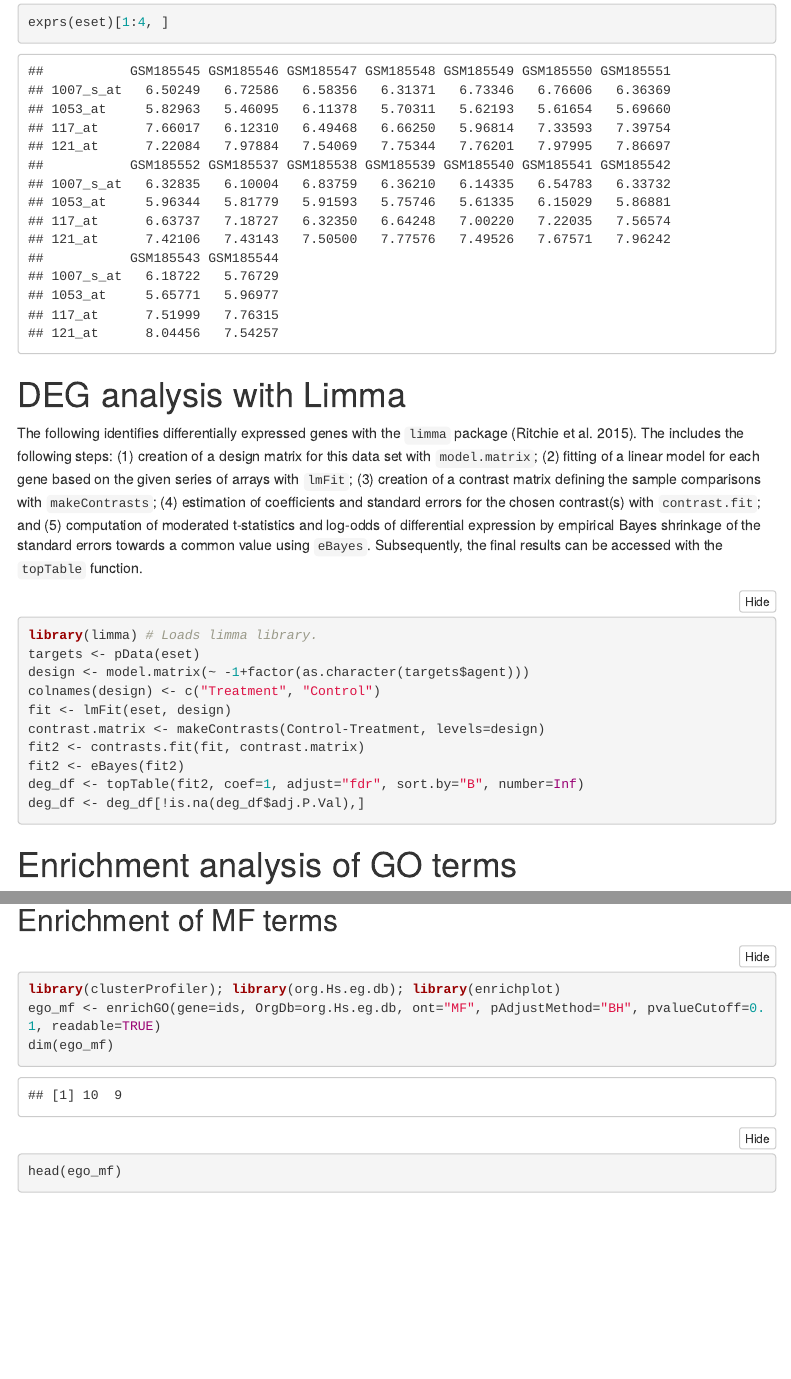
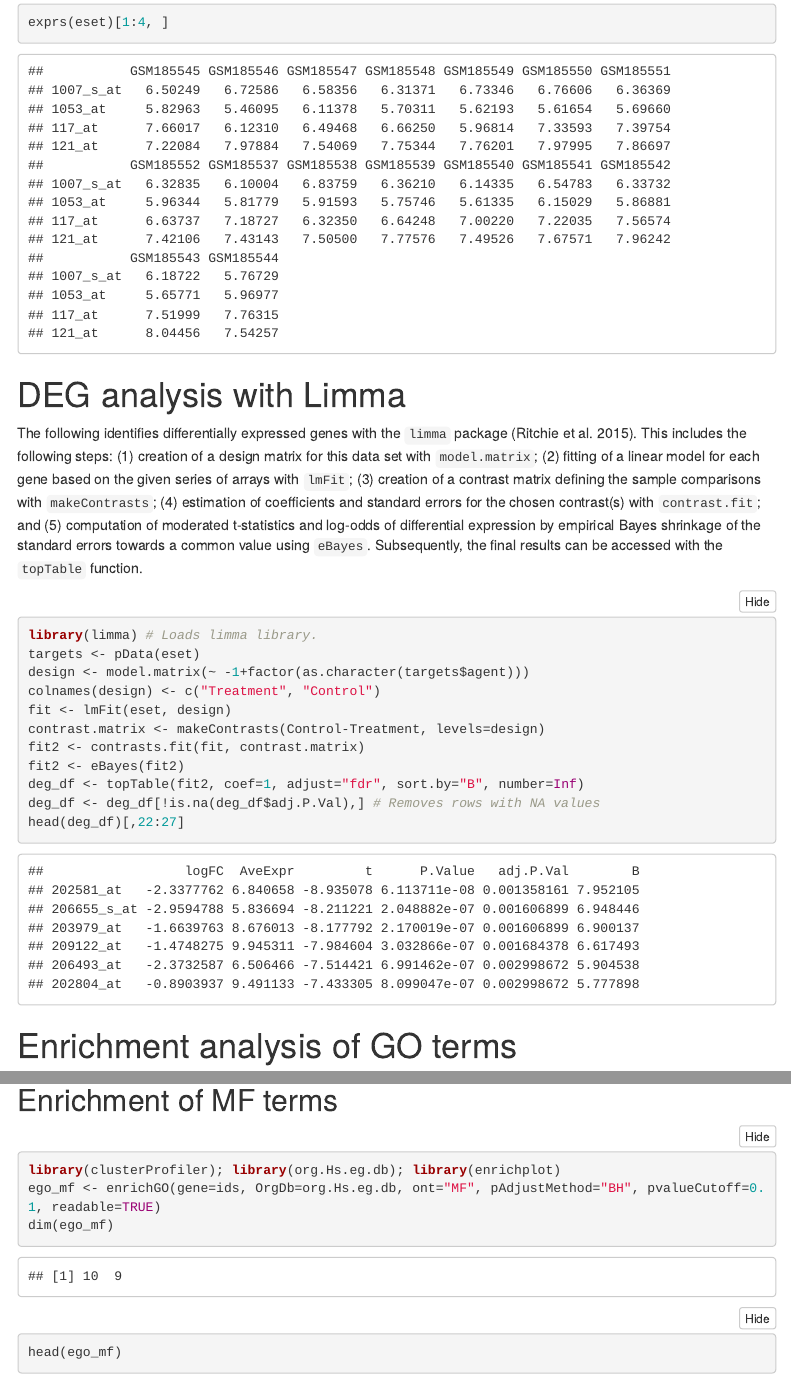
Before and after one commit to tgirke/BIOL119, an R Markdown document (exprAnalyisDemo.Rmd): the page in a window 1100 px wide, from 1900 px down, and a second part further down, joined at a grey line. The pictures show the output file exprAnalyisDemo.html that the author committed with the source, opened offline; menus at the side of the page are left out.

Commit message:
vignette update

````diff
--- a/exprAnalyisDemo.Rmd
+++ b/exprAnalyisDemo.Rmd
@@ -87,7 +87,7 @@ exprs(eset)[1:4, ]
 # DEG analysis with Limma
 
 The following identifies differentially expressed genes with the `limma`
-package [@Ritchie2015-rl]. The includes the following steps: (1) creation of a
+package [@Ritchie2015-rl]. This includes the following steps: (1) creation of a
 design matrix for this data set with `model.matrix`; (2) fitting of a linear
 model for each gene based on the given series of arrays with `lmFit`; (3)
 creation of a contrast matrix defining the sample comparisons with
@@ -107,7 +107,8 @@ contrast.matrix <- makeContrasts(Control-Treatment, levels=design)
 fit2 <- contrasts.fit(fit, contrast.matrix)
 fit2 <- eBayes(fit2)
 deg_df <- topTable(fit2, coef=1, adjust="fdr", sort.by="B", number=Inf)
-deg_df <- deg_df[!is.na(deg_df$adj.P.Val),]
+deg_df <- deg_df[!is.na(deg_df$adj.P.Val),] # Removes rows with NA values
+head(deg_df)[,22:27]
 ```
 
 # Enrichment analysis of GO terms
````
Also changed, not shown: exprAnalyisDemo.html.
